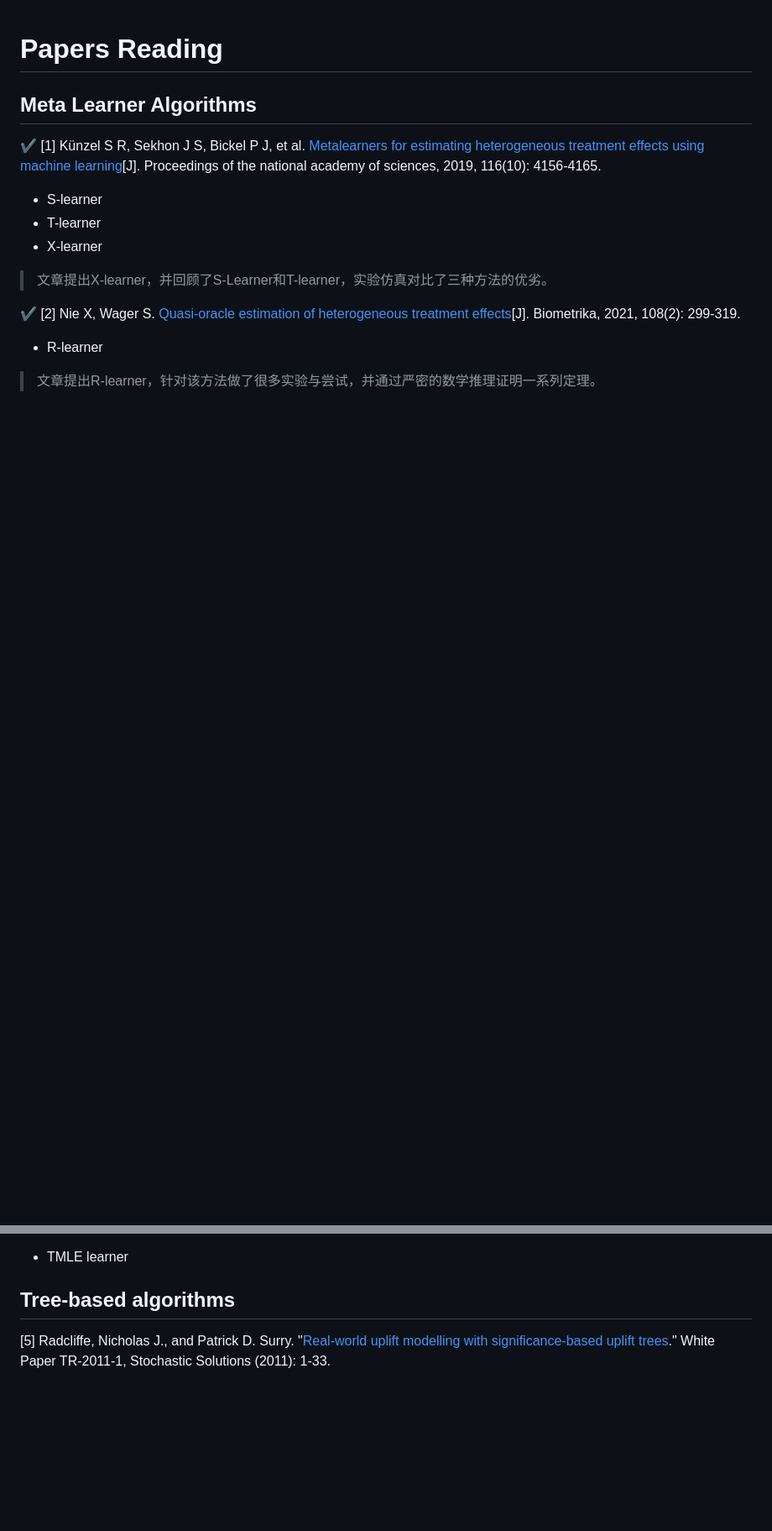
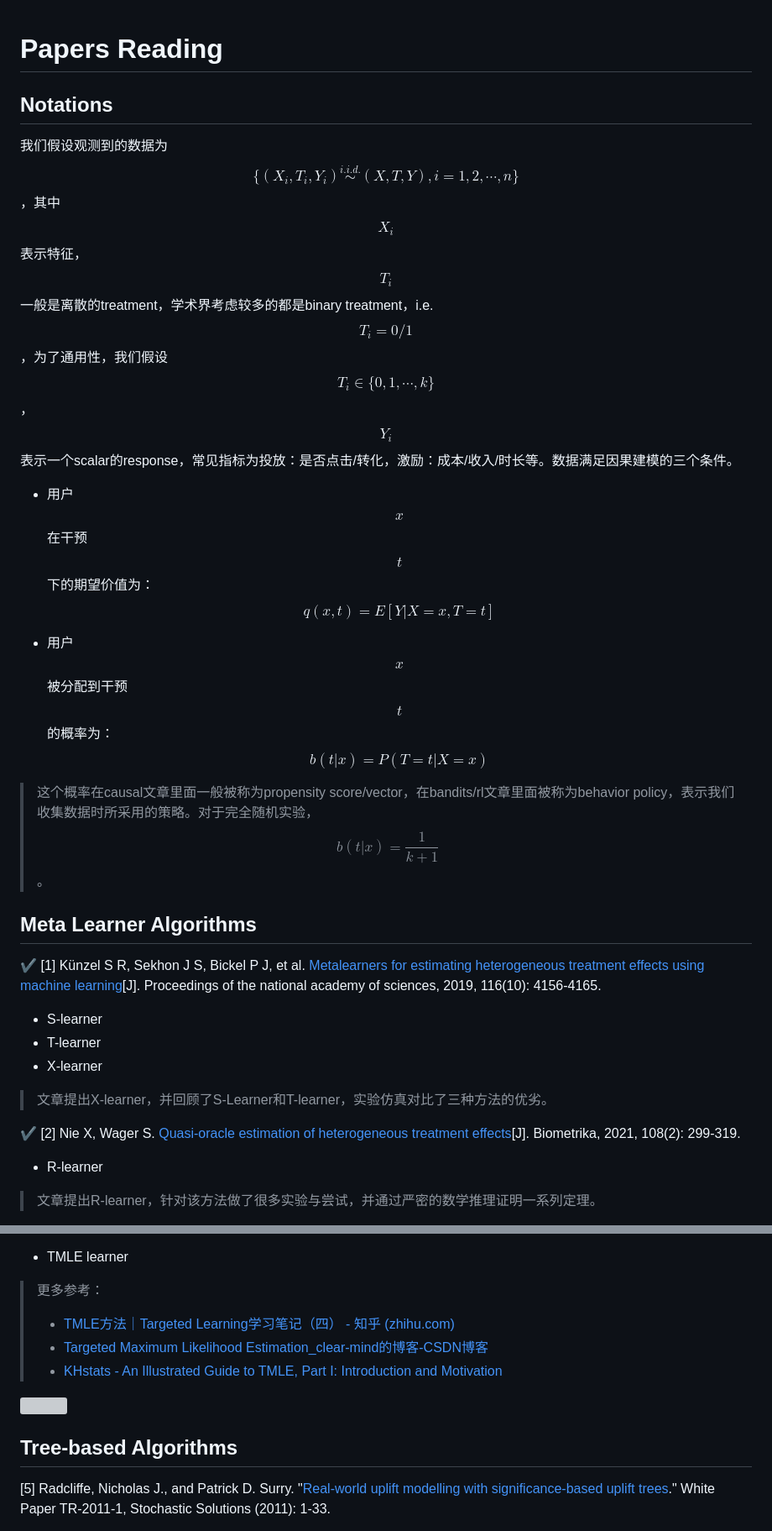
Before and after one commit to JackHCC/Awesome-Uplift-Model, a Markdown page: Papers.md, 2 parts joined by grey strips. Shown: that part at 84% size. GitHub-like rendering; blank space fills up the shorter version; grey boxes are pictures that could not be loaded.

```diff
--- a/Papers.md
+++ b/Papers.md
@@ -1,4 +1,16 @@
 # Papers Reading
+
+## Notations
+
+我们假设观测到的数据为$$\{(X_i, T_i, Y_i) \stackrel{i.i.d.}{\sim} (X,T,Y), i=1, 2, \cdots, n\} $$，其中$$X_i $$表示特征，$$T_i $$一般是离散的treatment，学术界考虑较多的都是binary treatment，i.e. $$T_i=0/1 $$，为了通用性，我们假设$$T_i\in \{0,1,\cdots, k\} $$，$$Y_i $$表示一个scalar的response，常见指标为投放：是否点击/转化，激励：成本/收入/时长等。数据满足因果建模的三个条件。
+
+- 用户$$x $$在干预$$t $$下的期望价值为：$$q(x,t) = E[Y|X=x, T=t] $$
+
+- 用户$$x $$被分配到干预$$t $$的概率为：$$b(t|x) = P(T=t|X=x) $$
+
+> 这个概率在causal文章里面一般被称为propensity score/vector，在bandits/rl文章里面被称为behavior policy，表示我们收集数据时所采用的策略。对于完全随机实验，$$b(t|x) = \frac{1}{k+1} $$。
+
+
 
 ## Meta Learner Algorithms
 
@@ -34,9 +79,17 @@ Code Example: [Here](https://github.com/atrothman/Doubly_Robust_Estimation/blob/
 
 - TMLE learner
 
+> 更多参考：
+>
+> - [TMLE方法｜Targeted Learning学习笔记（四） - 知乎 (zhihu.com)](https://zhuanlan.zhihu.com/p/411702805)
+> - [Targeted Maximum Likelihood Estimation_clear-mind的博客-CSDN博客](https://blog.csdn.net/QAQchichong/article/details/117376993)
+> - [KHstats - An Illustrated Guide to TMLE, Part I: Introduction and Motivation](https://www.khstats.com/blog/tmle/tutorial)
+
+<img src="./img/Basic/053.jpg" style="zoom:60%;" />
 
 
-## Tree-based algorithms
+
+## Tree-based Algorithms
 
 [5] Radcliffe, Nicholas J., and Patrick D. Surry. "[Real-world uplift modelling with significance-based uplift trees](https://www.stochasticsolutions.com/pdf/sig-based-up-trees.pdf)." White Paper TR-2011-1, Stochastic Solutions (2011): 1-33.
 
```
Also changed, not shown: other parts of Papers.md (+39 -6 lines), img/Basic/052.jpg (added), 1 other file.
